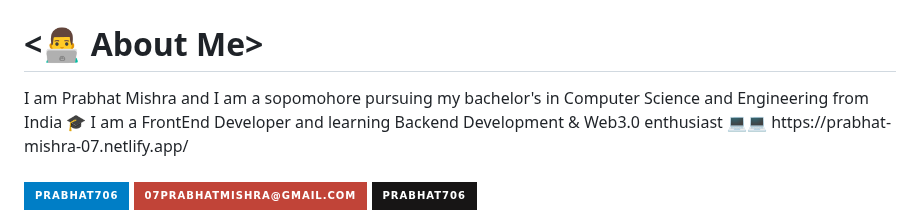
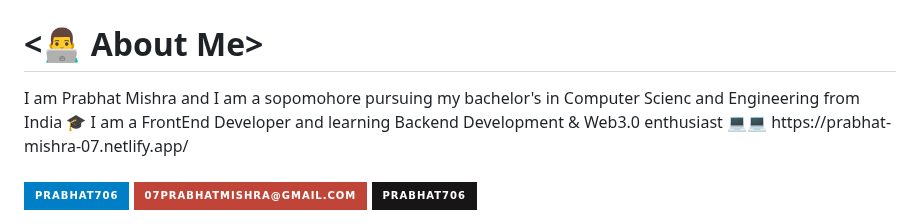
Before and after one commit to prabhat706/README.md, a Markdown page: README.md, the part around the change. Drawn GitHub-style; badges without logos.

```diff
--- a/README.md
+++ b/README.md
@@ -2,7 +2,7 @@
 <h1 align="center">H Folks👋, Prabhat here!</h1>
 <!-- <h3 align="center">I am a Computer Science student & Web developer.</h3> -->
 <h1><👨‍💻 About Me></h1>
-    I am Prabhat Mishra and I am a sopomohore pursuing my bachelor's in Computer Science and Engineering from India 🎓 I am a FrontEnd Developer and learning Backend Development & Web3.0 enthusiast 💻💻
+    I am Prabhat Mishra and I am a sopomohore pursuing my bachelor's in Computer Scienc and Engineering from India 🎓 I am a FrontEnd Developer and learning Backend Development & Web3.0 enthusiast 💻💻
 https://prabhat-mishra-07.netlify.app/
    <br>
     <br/>
```
